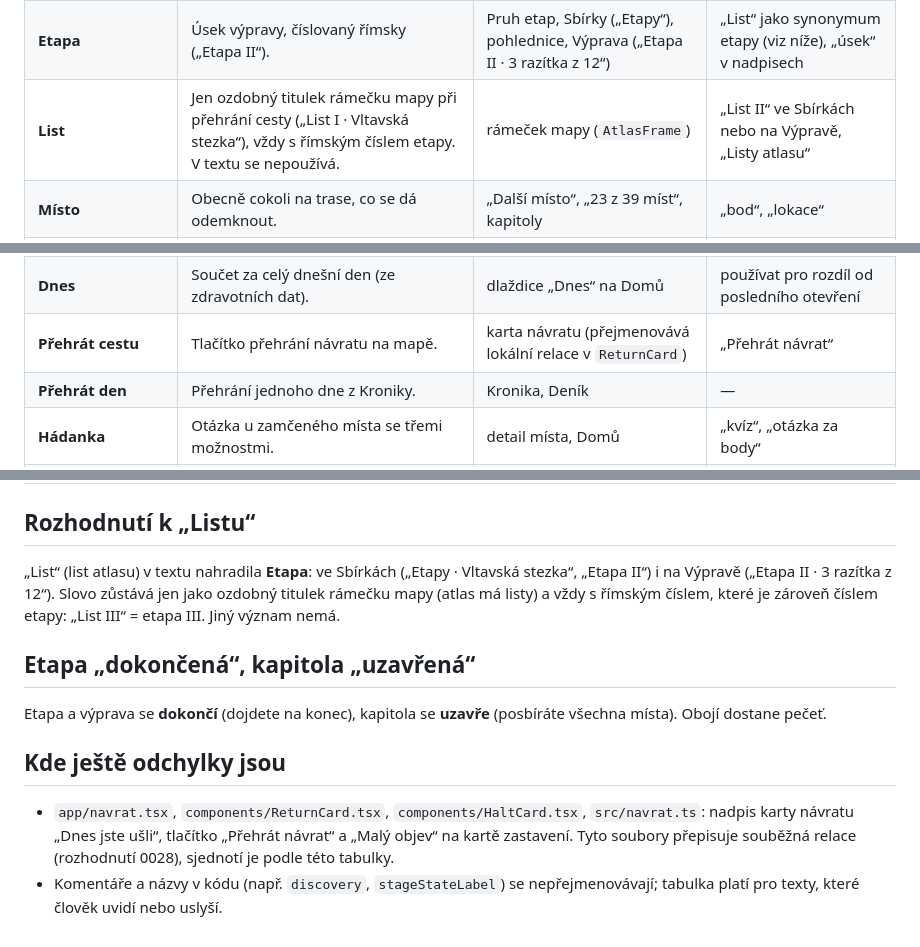
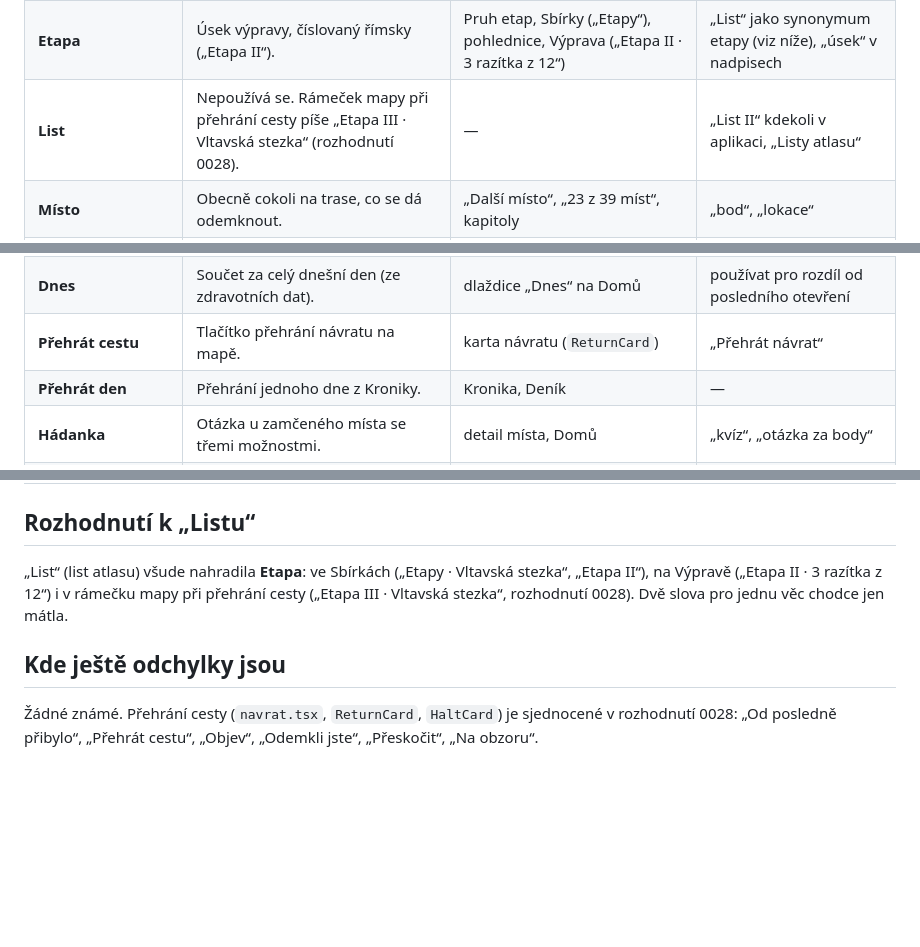
Before and after one commit to PaajaE/footatlas, a Markdown page: docs/nazvoslovi.md, 3 parts joined by grey strips. Rendered like a GitHub page; blank space fills up the shorter version.

Commit message:
Názvosloví: List nahrazen Etapou i v rámečku mapy, odchylky vyřešeny
Co-Authored-By: Claude Opus 5.5 <noreply@anthropic.com>

```diff
--- a/docs/nazvoslovi.md
+++ b/docs/nazvoslovi.md
@@ -8,7 +8,7 @@ Jednotné pojmy v textech aplikace (rozhodnutí 0029). Platí pro obrazovky, př
 |---|---|---|---|
 | **Výprava** | Celá trasa, např. Vltavská stezka. | Domů, Výprava, Objevovat, „Výprava dokončena“ | „trasa“ jako název celku, „cesta“ jako název celku |
 | **Etapa** | Úsek výpravy, číslovaný římsky („Etapa II“). | Pruh etap, Sbírky („Etapy“), pohlednice, Výprava („Etapa II · 3 razítka z 12“) | „List“ jako synonymum etapy (viz níže), „úsek“ v nadpisech |
-| **List** | Jen ozdobný titulek rámečku mapy při přehrání cesty („List I · Vltavská stezka“), vždy s římským číslem etapy. V textu se nepoužívá. | rámeček mapy (`AtlasFrame`) | „List II“ ve Sbírkách nebo na Výpravě, „Listy atlasu“ |
+| **List** | Nepoužívá se. Rámeček mapy při přehrání cesty píše „Etapa III · Vltavská stezka“ (rozhodnutí 0028). | — | „List II“ kdekoli v aplikaci, „Listy atlasu“ |
 | **Místo** | Obecně cokoli na trase, co se dá odemknout. | „Další místo“, „23 z 39 míst“, kapitoly | „bod“, „lokace“ |
 | **Zastávka** | Hlavní místo (fotka, příběh, vosková pečeť). | „Další zastávka“, detail místa | „hlavní bod“ |
 | **Objev** | Menší místo (razítko). | „Další objev“, „Přibyly 2 objevy“, detail místa | „malý objev“, „bod“ |
@@ -20,7 +20,7 @@ Jednotné pojmy v textech aplikace (rozhodnutí 0029). Platí pro obrazovky, př
 | **Uzavřít kapitolu** | Odemknout všechna místa kapitoly. | „Kapitola uzavřena“, „do uzavření Mostů a lávek“ | „dokončit kapitolu“ |
 | **Od posledně přibylo X km** | Co se přehrává při návratu do aplikace: rozdíl od posledního otevření. | věta pod kartou návratu („Od posledně přibylo 11,4 km.“) | „Dnes jste ušli“, pokud číslo není součet za celý den |
 | **Dnes** | Součet za celý dnešní den (ze zdravotních dat). | dlaždice „Dnes“ na Domů | používat pro rozdíl od posledního otevření |
-| **Přehrát cestu** | Tlačítko přehrání návratu na mapě. | karta návratu (přejmenovává lokální relace v `ReturnCard`) | „Přehrát návrat“ |
+| **Přehrát cestu** | Tlačítko přehrání návratu na mapě. | karta návratu (`ReturnCard`) | „Přehrát návrat“ |
 | **Přehrát den** | Přehrání jednoho dne z Kroniky. | Kronika, Deník | — |
 | **Hádanka** | Otázka u zamčeného místa se třemi možnostmi. | detail místa, Domů | „kvíz“, „otázka za body“ |
 | **Tip** | Volba odpovědi na hádanku; dobrovolná, bez bodů. | „Tipnout si“, „Změnit tip“ | „Tipnout si odpověď“, „Odpovědět“ |
@@ -30,13 +30,8 @@ Jednotné pojmy v textech aplikace (rozhodnutí 0029). Platí pro obrazovky, př
 
 ## Rozhodnutí k „Listu“
 
-„List“ (list atlasu) v textu nahradila **Etapa**: ve Sbírkách („Etapy · Vltavská stezka“, „Etapa II“) i na Výpravě („Etapa II · 3 razítka z 12“). Slovo zůstává jen jako ozdobný titulek rámečku mapy (atlas má listy) a vždy s římským číslem, které je zároveň číslem etapy: „List III“ = etapa III. Jiný význam nemá.
-
-## Etapa „dokončená“, kapitola „uzavřená“
-
-Etapa a výprava se **dokončí** (dojdete na konec), kapitola se **uzavře** (posbíráte všechna místa). Obojí dostane pečeť.
+„List“ (list atlasu) všude nahradila **Etapa**: ve Sbírkách („Etapy · Vltavská stezka“, „Etapa II“), na Výpravě („Etapa II · 3 razítka z 12“) i v rámečku mapy při přehrání cesty („Etapa III · Vltavská stezka“, rozhodnutí 0028). Dvě slova pro jednu věc chodce jen mátla.
 
 ## Kde ještě odchylky jsou
 
-- `app/navrat.tsx`, `components/ReturnCard.tsx`, `components/HaltCard.tsx`, `src/navrat.ts`: nadpis karty návratu „Dnes jste ušli“, tlačítko „Přehrát návrat“ a „Malý objev“ na kartě zastavení. Tyto soubory přepisuje souběžná relace (rozhodnutí 0028), sjednotí je podle této tabulky.
-- Komentáře a názvy v kódu (např. `discovery`, `stageStateLabel`) se nepřejmenovávají; tabulka platí pro texty, které člověk uvidí nebo uslyší.
+Žádné známé. Přehrání cesty (`navrat.tsx`, `ReturnCard`, `HaltCard`) je sjednocené v rozhodnutí 0028: „Od posledně přibylo“, „Přehrát cestu“, „Objev“, „Odemkli jste“, „Přeskočit“, „Na obzoru“.
```
